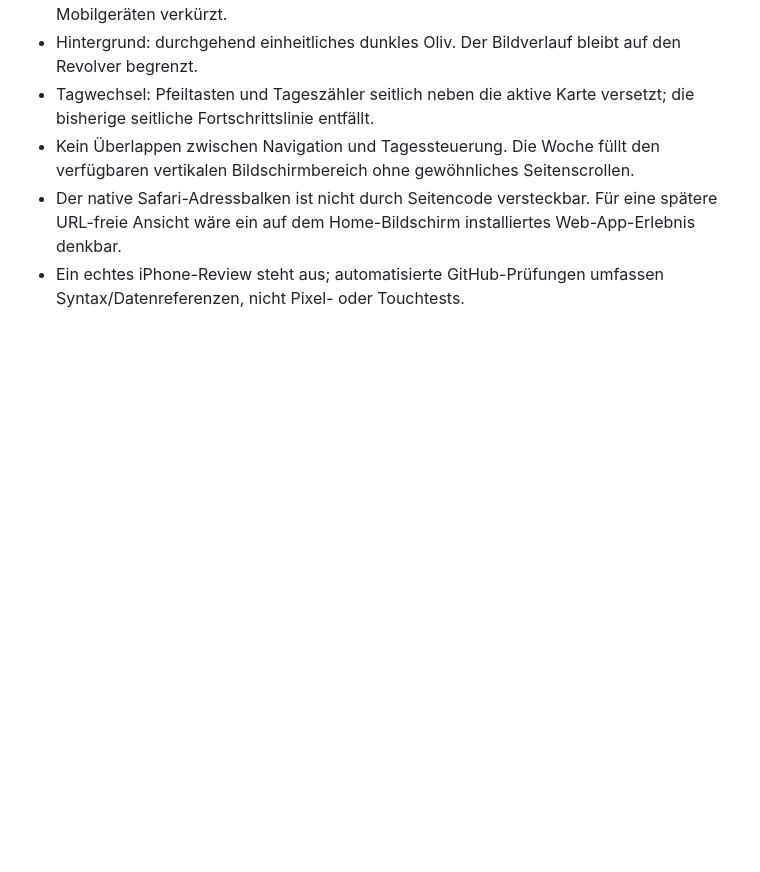
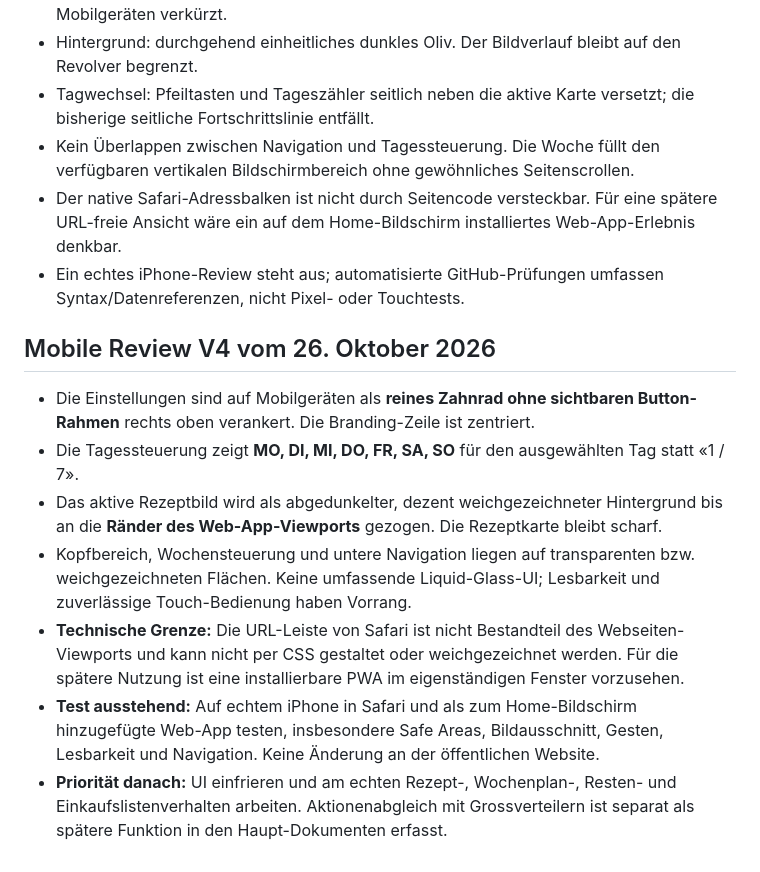
Before and after one commit to zefad3v/wachochemer, a Markdown page: prototype/README.md, the part around the change. GitHub-like rendering; blank space fills up the shorter version.

Commit message:
docs: record iPhone visual review and PWA decision

```diff
--- a/prototype/README.md
+++ b/prototype/README.md
@@ -64,3 +64,13 @@ Nicht automatisch nach main mergen. Vor dem Mergen die Navigation und den Bring!
 * Kein Überlappen zwischen Navigation und Tagessteuerung. Die Woche füllt den verfügbaren vertikalen Bildschirmbereich ohne gewöhnliches Seitenscrollen.
 * Der native Safari-Adressbalken ist nicht durch Seitencode versteckbar. Für eine spätere URL-freie Ansicht wäre ein auf dem Home-Bildschirm installiertes Web-App-Erlebnis denkbar.
 * Ein echtes iPhone-Review steht aus; automatisierte GitHub-Prüfungen umfassen Syntax/Datenreferenzen, nicht Pixel- oder Touchtests.
+
+## Mobile Review V4 vom 26. Oktober 2026
+
+* Die Einstellungen sind auf Mobilgeräten als **reines Zahnrad ohne sichtbaren Button-Rahmen** rechts oben verankert. Die Branding-Zeile ist zentriert.
+* Die Tagessteuerung zeigt **MO, DI, MI, DO, FR, SA, SO** für den ausgewählten Tag statt «1 / 7».
+* Das aktive Rezeptbild wird als abgedunkelter, dezent weichgezeichneter Hintergrund bis an die **Ränder des Web-App-Viewports** gezogen. Die Rezeptkarte bleibt scharf.
+* Kopfbereich, Wochensteuerung und untere Navigation liegen auf transparenten bzw. weichgezeichneten Flächen. Keine umfassende Liquid-Glass-UI; Lesbarkeit und zuverlässige Touch-Bedienung haben Vorrang.
+* **Technische Grenze:** Die URL-Leiste von Safari ist nicht Bestandteil des Webseiten-Viewports und kann nicht per CSS gestaltet oder weichgezeichnet werden. Für die spätere Nutzung ist eine installierbare PWA im eigenständigen Fenster vorzusehen.
+* **Test ausstehend:** Auf echtem iPhone in Safari und als zum Home-Bildschirm hinzugefügte Web-App testen, insbesondere Safe Areas, Bildausschnitt, Gesten, Lesbarkeit und Navigation. Keine Änderung an der öffentlichen Website.
+* **Priorität danach:** UI einfrieren und am echten Rezept-, Wochenplan-, Resten- und Einkaufslistenverhalten arbeiten. Aktionenabgleich mit Grossverteilern ist separat als spätere Funktion in den Haupt-Dokumenten erfasst.
```
